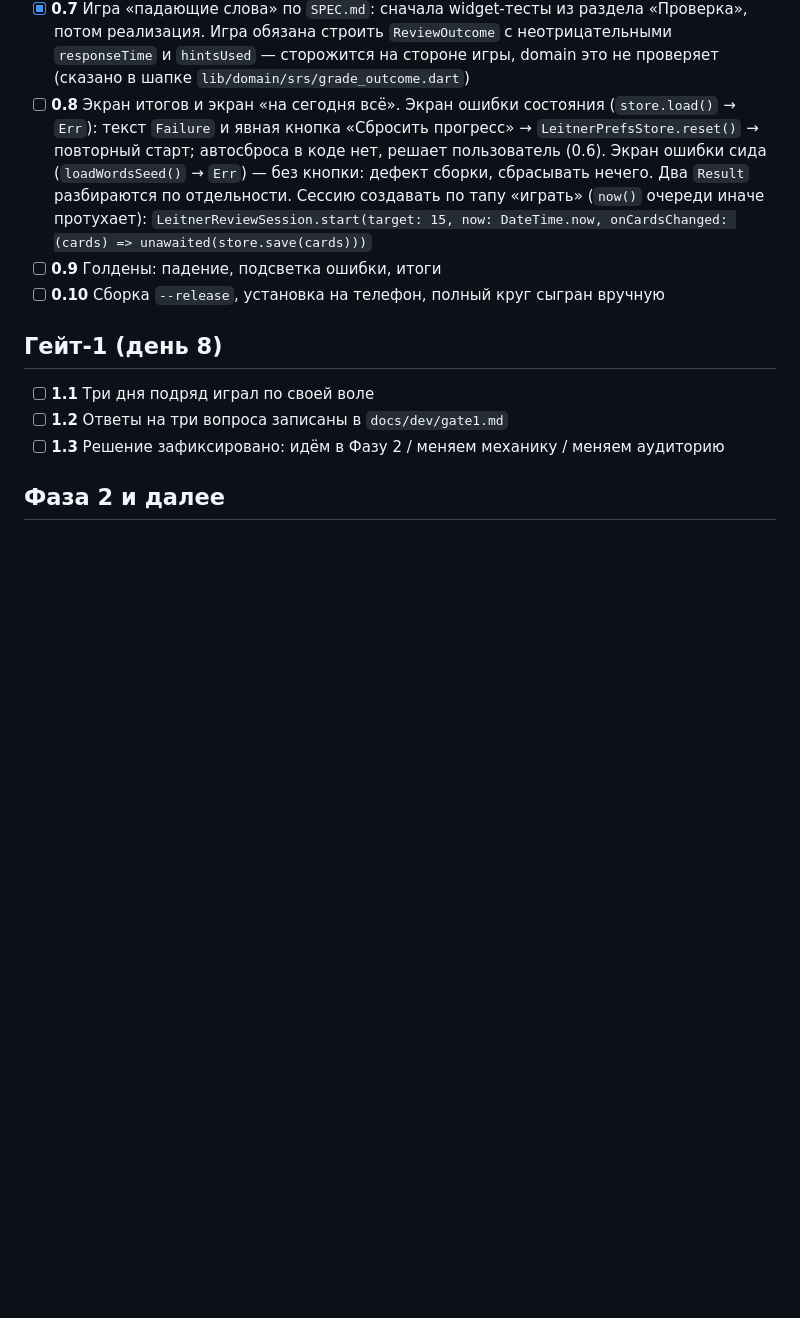
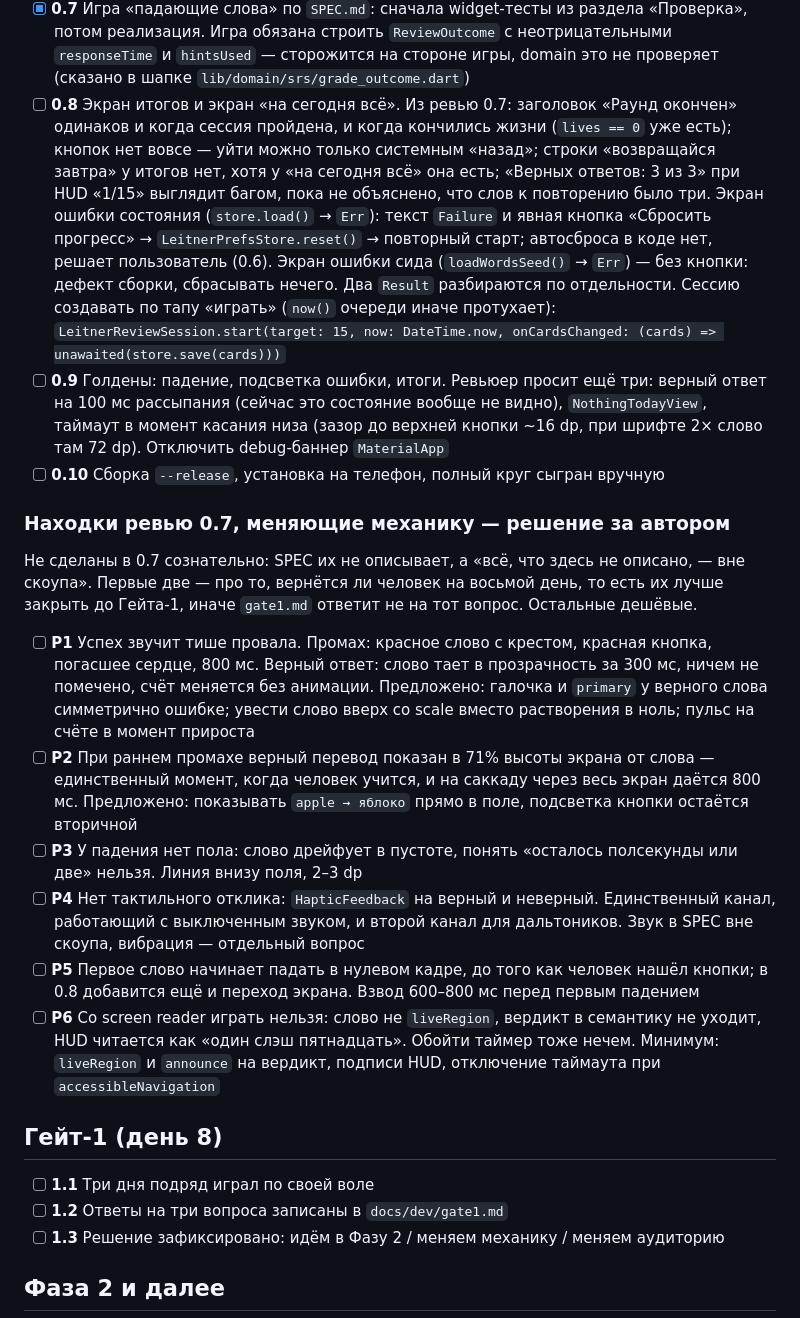
Before and after one commit to Bakdaulet-lab/arcadelingo, a Markdown page: docs/dev/tasks.md, the part around the change. Drawn GitHub-style; blank space fills up the shorter version.

Commit message:
docs: находки ревью 0.7, требующие решения по механике
Ревью субагентами дало восемь замечаний сверх трёх исправленных дефектов.
Оставшиеся меняют механику или UX, которых SPEC не описывает, поэтому
делать их молча нельзя — записаны как задачи Р1–Р6 с формулировкой
проблемы и предложением, решение за автором.

Р1 и Р2 — про возврат на восьмой день (успех заметно тише провала; верный
перевод при раннем промахе показан через 71% высоты экрана от слова), их
разумно закрыть до Гейта-1. Р3–Р5 дешёвые: пол падения как отметка
финиша, тактильный отклик, взвод перед первым падением. Р6 — доступность
со screen reader.

В 0.8 переехали замечания по экрану итогов: одинаковый заголовок на победе
и на проигрыше, отсутствие кнопок, «3 из 3» при HUD «1/15» без объяснения.
В 0.9 — три недостающих голдена и debug-баннер.

В открытые вопросы: аркада на времени не проходится со screen reader и с
«убрать анимации» в принципе; режим без тайминга — отдельное продуктовое
решение, не всплывать ему на Фазе 5.

Co-Authored-By: Claude Opus 5 (1M context) <noreply@anthropic.com>

```diff
--- a/docs/dev/tasks.md
+++ b/docs/dev/tasks.md
@@ -44,6 +44,12 @@
       и `hintsUsed` — сторожится на стороне игры, domain это не проверяет
       (сказано в шапке `lib/domain/srs/grade_outcome.dart`)
 - [ ] **0.8** Экран итогов и экран «на сегодня всё».
+      Из ревью 0.7: заголовок «Раунд окончен» одинаков и когда сессия
+      пройдена, и когда кончились жизни (`lives == 0` уже есть); кнопок нет
+      вовсе — уйти можно только системным «назад»; строки «возвращайся
+      завтра» у итогов нет, хотя у «на сегодня всё» она есть; «Верных
+      ответов: 3 из 3» при HUD «1/15» выглядит багом, пока не объяснено,
+      что слов к повторению было три.
       Экран ошибки состояния (`store.load()` → `Err`): текст `Failure` и явная
       кнопка «Сбросить прогресс» → `LeitnerPrefsStore.reset()` → повторный старт;
       автосброса в коде нет, решает пользователь (0.6). Экран ошибки сида
@@ -51,8 +57,42 @@
       Два `Result` разбираются по отдельности. Сессию создавать по тапу «играть»
       (`now()` очереди иначе протухает): `LeitnerReviewSession.start(target: 15,
       now: DateTime.now, onCardsChanged: (cards) => unawaited(store.save(cards)))`
-- [ ] **0.9** Голдены: падение, подсветка ошибки, итоги
+- [ ] **0.9** Голдены: падение, подсветка ошибки, итоги.
+      Ревьюер просит ещё три: верный ответ на 100 мс рассыпания (сейчас это
+      состояние вообще не видно), `NothingTodayView`, таймаут в момент
+      касания низа (зазор до верхней кнопки ~16 dp, при шрифте 2× слово там
+      72 dp). Отключить debug-баннер `MaterialApp`
 - [ ] **0.10** Сборка `--release`, установка на телефон, полный круг сыгран вручную
+
+### Находки ревью 0.7, меняющие механику — решение за автором
+
+Не сделаны в 0.7 сознательно: SPEC их не описывает, а «всё, что здесь не
+описано, — вне скоупа». Первые две — про то, вернётся ли человек на восьмой
+день, то есть их лучше закрыть до Гейта-1, иначе `gate1.md` ответит не на
+тот вопрос. Остальные дешёвые.
+
+- [ ] **Р1** Успех звучит тише провала. Промах: красное слово с крестом,
+      красная кнопка, погасшее сердце, 800 мс. Верный ответ: слово тает в
+      прозрачность за 300 мс, ничем не помечено, счёт меняется без анимации.
+      Предложено: галочка и `primary` у верного слова симметрично ошибке;
+      увести слово вверх со scale вместо растворения в ноль; пульс на счёте
+      в момент прироста
+- [ ] **Р2** При раннем промахе верный перевод показан в 71% высоты экрана
+      от слова — единственный момент, когда человек учится, и на саккаду
+      через весь экран даётся 800 мс. Предложено: показывать `apple → яблоко`
+      прямо в поле, подсветка кнопки остаётся вторичной
+- [ ] **Р3** У падения нет пола: слово дрейфует в пустоте, понять «осталось
+      полсекунды или две» нельзя. Линия внизу поля, 2–3 dp
+- [ ] **Р4** Нет тактильного отклика: `HapticFeedback` на верный и неверный.
+      Единственный канал, работающий с выключенным звуком, и второй канал
+      для дальтоников. Звук в SPEC вне скоупа, вибрация — отдельный вопрос
+- [ ] **Р5** Первое слово начинает падать в нулевом кадре, до того как
+      человек нашёл кнопки; в 0.8 добавится ещё и переход экрана. Взвод
+      600–800 мс перед первым падением
+- [ ] **Р6** Со screen reader играть нельзя: слово не `liveRegion`, вердикт
+      в семантику не уходит, HUD читается как «один слэш пятнадцать».
+      Обойти таймер тоже нечем. Минимум: `liveRegion` и `announce` на
+      вердикт, подписи HUD, отключение таймаута при `accessibleNavigation`
 
 ## Гейт-1 (день 8)
 
```
Also changed, not shown: docs/dev/context.md (+5 -0 lines).
